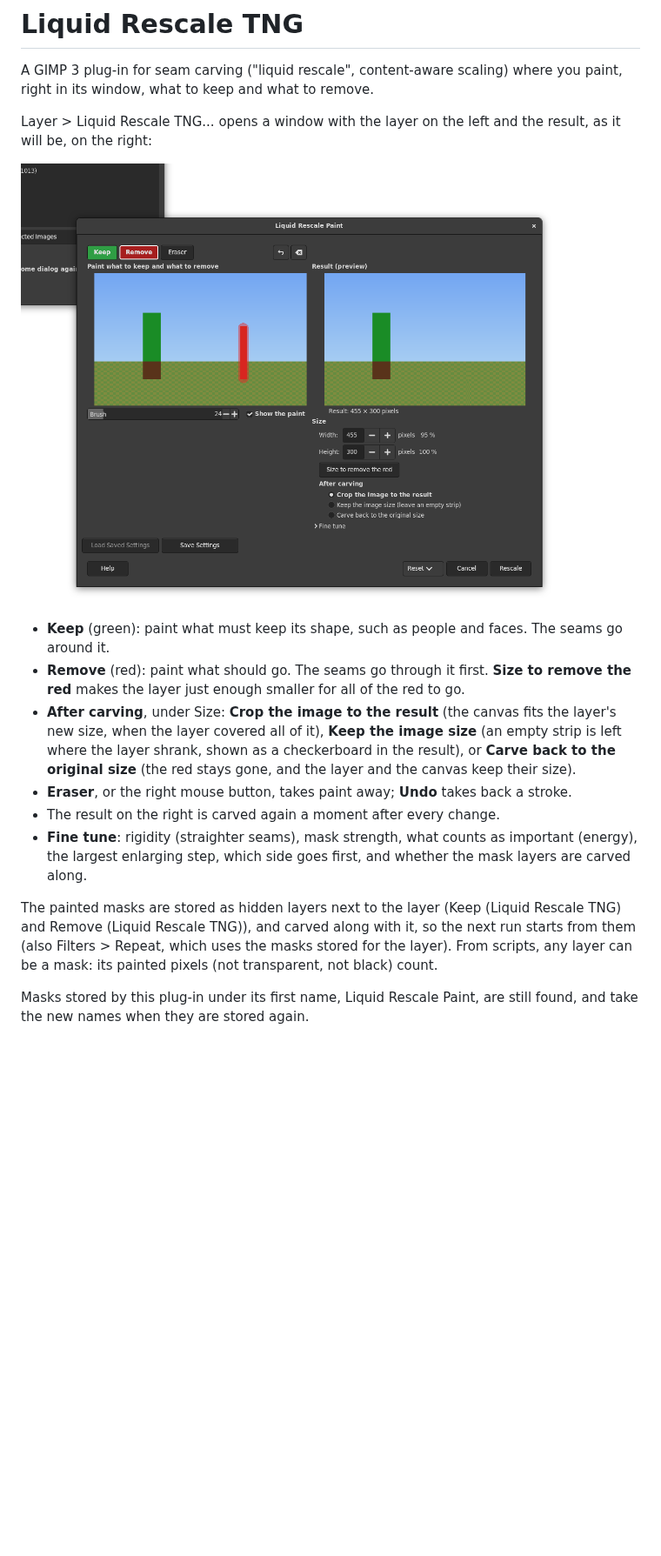
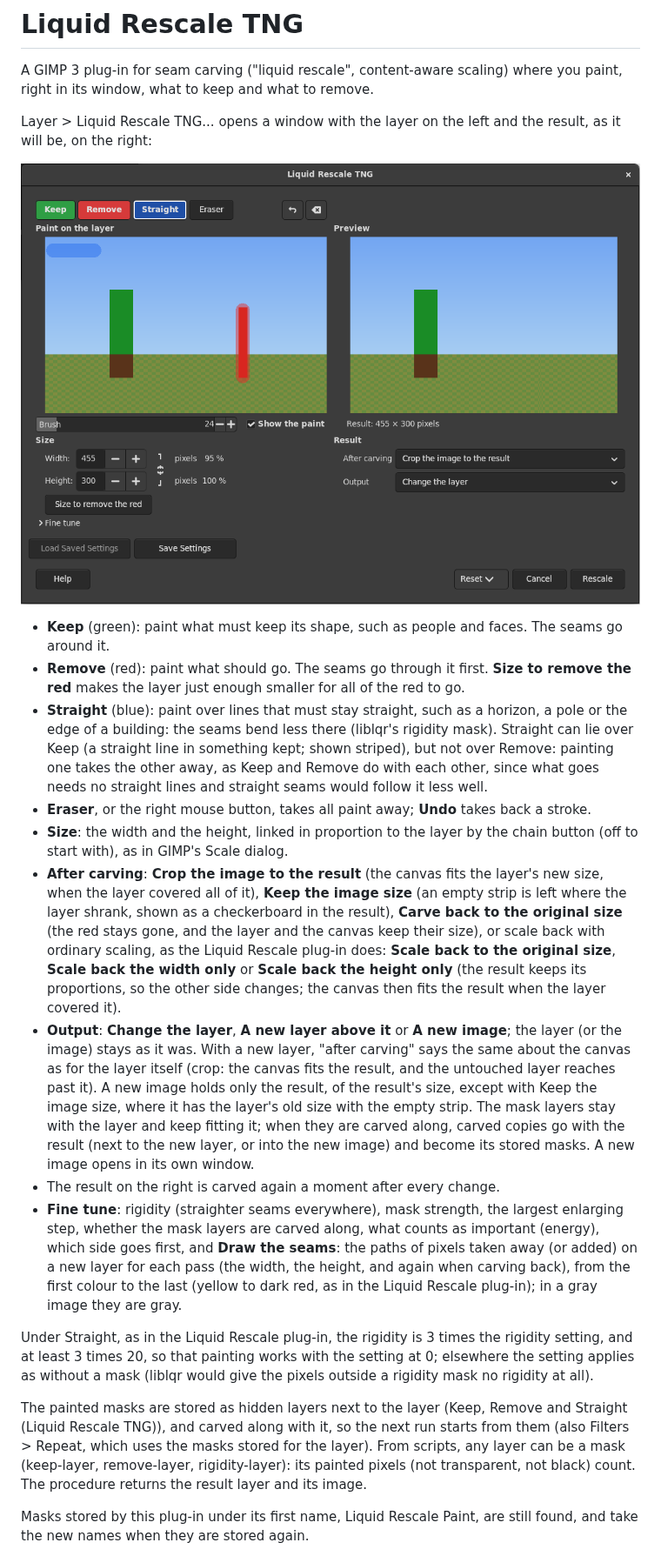
Before and after one commit to sandbranch/gimp-lqr-tng, a Markdown page: README.md, the part around one of its changes. Shown at 87% size. Rendered like a GitHub page; pictures changed too: docs/dialog-remove.png; blank space fills up the shorter version.

Commit message:
README, GUI test and screenshot for Straight, output and scaling back
The GUI test also paints a stroke of Straight and checks that its mask
layer is stored, at the positions of the new layout. The screenshot is
the dialog alone.

Co-Authored-By: Claude Opus 5.5 (1M context) <noreply@anthropic.com>

```diff
--- a/README.md
+++ b/README.md
@@ -14,24 +14,58 @@ and the result, as it will be, on the right:
 - **Remove** (red): paint what should go. The seams go through it first.
   **Size to remove the red** makes the layer just enough smaller for all
   of the red to go.
-- **After carving**, under Size: **Crop the image to the result** (the
-  canvas fits the layer's new size, when the layer covered all of it),
-  **Keep the image size** (an empty strip is left where the layer shrank,
-  shown as a checkerboard in the result), or **Carve back to the original
-  size** (the red stays gone, and the layer and the canvas keep their
-  size).
-- **Eraser**, or the right mouse button, takes paint away; **Undo** takes
-  back a stroke.
+- **Straight** (blue): paint over lines that must stay straight, such as
+  a horizon, a pole or the edge of a building: the seams bend less there
+  (liblqr's rigidity mask). Straight can lie over Keep (a straight line in
+  something kept; shown striped), but not over Remove: painting one takes
+  the other away, as Keep and Remove do with each other, since what goes
+  needs no straight lines and straight seams would follow it less well.
+- **Eraser**, or the right mouse button, takes all paint away; **Undo**
+  takes back a stroke.
+- **Size**: the width and the height, linked in proportion to the layer by
+  the chain button (off to start with), as in GIMP's Scale dialog.
+- **After carving**: **Crop the image to the result** (the canvas fits the
+  layer's new size, when the layer covered all of it), **Keep the image
+  size** (an empty strip is left where the layer shrank, shown as a
+  checkerboard in the result), **Carve back to the original size** (the
+  red stays gone, and the layer and the canvas keep their size), or scale
+  back with ordinary scaling, as the Liquid Rescale plug-in does: **Scale
+  back to the original size**, **Scale back the width only** or **Scale
+  back the height only** (the result keeps its proportions, so the other
+  side changes; the canvas then fits the result when the layer covered
+  it).
+- **Output**: **Change the layer**, **A new layer above it** or **A new
+  image**; the layer (or the image) stays as it was. With a new layer,
+  "after carving" says the same about the canvas as for the layer itself
+  (crop: the canvas fits the result, and the untouched layer reaches past
+  it). A new image holds only the result, of the result's size, except
+  with Keep the image size, where it has the layer's old size with the
+  empty strip. The mask layers stay with the layer and keep fitting it;
+  when they are carved along, carved copies go with the result (next to
+  the new layer, or into the new image) and become its stored masks. A new
+  image opens in its own window.
 - The result on the right is carved again a moment after every change.
-- **Fine tune**: rigidity (straighter seams), mask strength, what counts as
-  important (energy), the largest enlarging step, which side goes first,
-  and whether the mask layers are carved along.
+- **Fine tune**: rigidity (straighter seams everywhere), mask strength,
+  the largest enlarging step, whether the mask layers are carved along,
+  what counts as important (energy), which side goes first, and **Draw the
+  seams**: the paths of pixels taken away (or added) on a new layer for
+  each pass (the width, the height, and again when carving back), from the
+  first colour to the last (yellow to dark red, as in the Liquid Rescale
+  plug-in); in a gray image they are gray.
 
-The painted masks are stored as hidden layers next to the layer (Keep
-(Liquid Rescale TNG) and Remove (Liquid Rescale TNG)), and carved along
-with it, so the next run starts from them (also Filters > Repeat, which
-uses the masks stored for the layer). From scripts, any layer can be a
-mask: its painted pixels (not transparent, not black) count.
+Under Straight, as in the Liquid Rescale plug-in, the rigidity is 3 times
+the rigidity setting, and at least 3 times 20, so that painting works
+with the setting at 0; elsewhere the setting applies as without a mask
+(liblqr would give the pixels outside a rigidity mask no rigidity at
+all).
+
+The painted masks are stored as hidden layers next to the layer (Keep,
+Remove and Straight (Liquid Rescale TNG)), and carved along with it, so
+the next run starts from them (also Filters > Repeat, which uses the
+masks stored for the layer). From scripts, any layer can be a mask
+(keep-layer, remove-layer, rigidity-layer): its painted pixels (not
+transparent, not black) count. The procedure returns the result layer and
+its image.
 
 Masks stored by this plug-in under its first name, Liquid Rescale Paint,
 are still found, and take the new names when they are stored again.
```
Also changed, not shown: other parts of README.md (+4 -4 lines), 2 other files.
